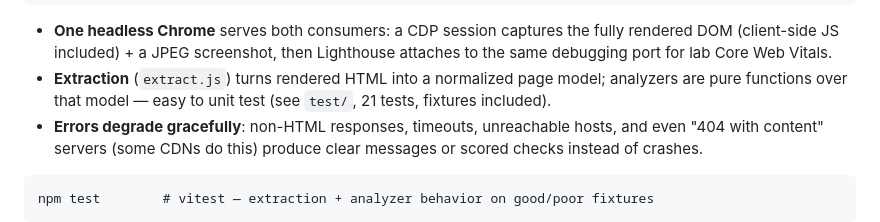
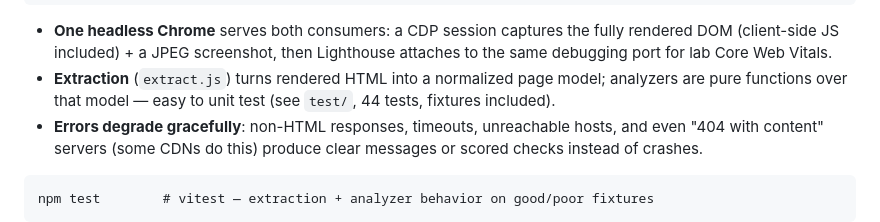
Before and after one commit to teryoooow/ai-search-visibility-analyzer, a Markdown page: README.md, the part around the change. Rendered like a GitHub page.

Commit message:
README: correct unit-test count (21 -> 44; suite grew with preflight/util tests)

```diff
--- a/README.md
+++ b/README.md
@@ -135,7 +135,7 @@ render via CDP   scores         sitemap probe    → page model     generative r
   Lighthouse attaches to the same debugging port for lab Core Web Vitals.
 - **Extraction** (`extract.js`) turns rendered HTML into a normalized page
   model; analyzers are pure functions over that model — easy to unit test
-  (see `test/`, 21 tests, fixtures included).
+  (see `test/`, 44 tests, fixtures included).
 - **Errors degrade gracefully**: non-HTML responses, timeouts, unreachable
   hosts, and even "404 with content" servers (some CDNs do this) produce clear
   messages or scored checks instead of crashes.
```
